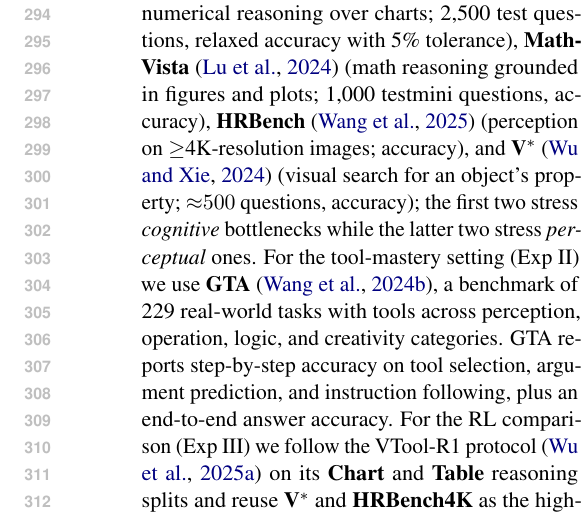
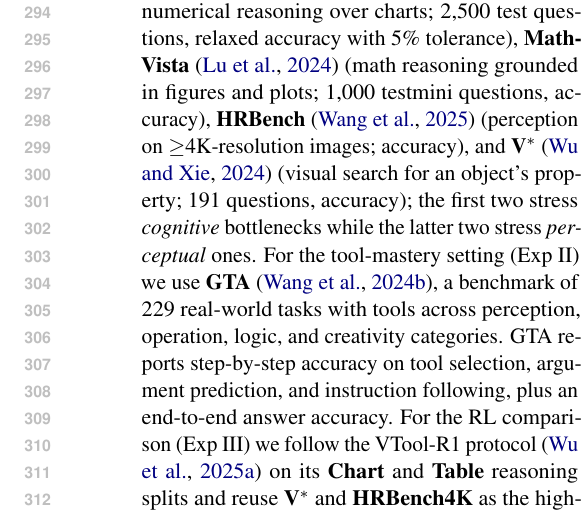
Before and after one commit to Xxxxxsun/vlm_agent_paper, a LaTeX paper (main.tex, which reads sections/4_experiments.tex): part of one column of page 5 of 17, cut so that both start at the same text. Compiled offline with pdfLaTeX.

Commit message:
Correct V* question count: 191, not ~500
V* has 191 test questions, not the "~500" I previously wrote. Fix the
Benchmarks paragraph.

Co-Authored-By: Claude Opus 4.7 (1M context) <noreply@anthropic.com>

```diff
--- a/sections/4_experiments.tex
+++ b/sections/4_experiments.tex
@@ -17,7 +17,7 @@
 \textbf{HRBench}~\citep{DBLP:conf/aaai/Wang0ZZ000T25} (perception on $\geq$4K-resolution images;
 accuracy), and
 \textbf{V$^*$}~\citep{DBLP:conf/cvpr/WuX24a} (visual search for an object's property;
-${\approx}500$ questions, accuracy); the first two stress \emph{cognitive} bottlenecks
+191 questions, accuracy); the first two stress \emph{cognitive} bottlenecks
 while the latter two stress \emph{perceptual} ones.
 For the tool-mastery setting (Exp~II) we use \textbf{GTA}~\citep{DBLP:conf/nips/WangMLZC0L24}, a benchmark of
 229 real-world tasks with tools across perception, operation, logic, and creativity
```
Also changed, not shown: 3 other files.
